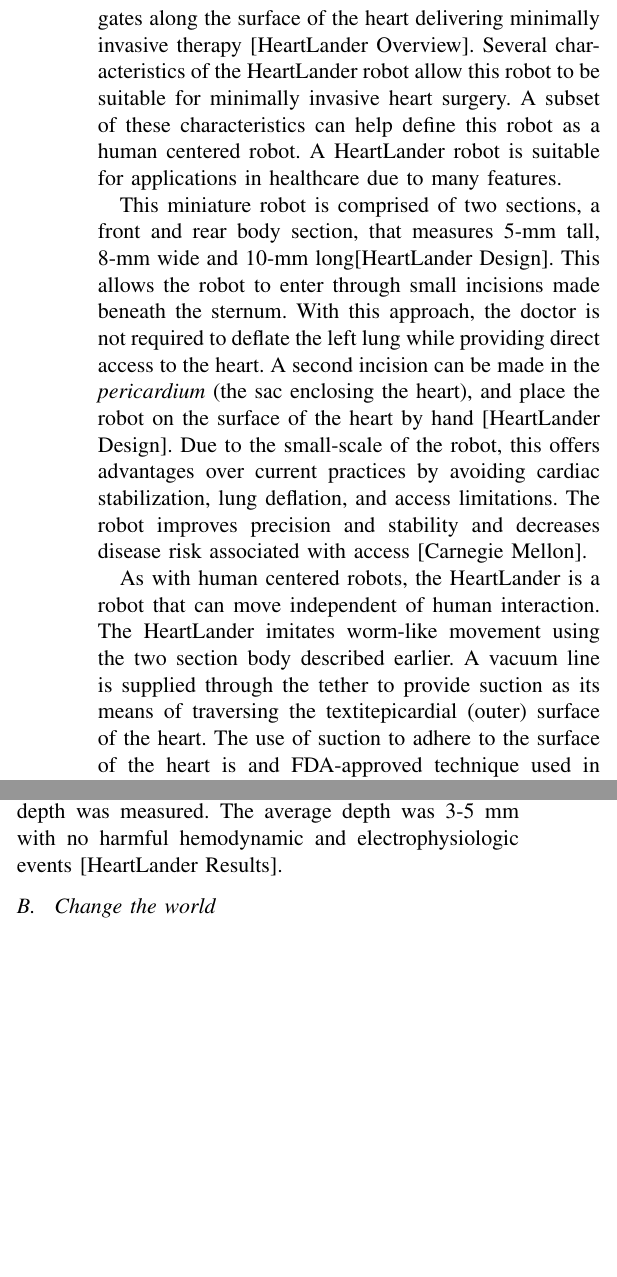
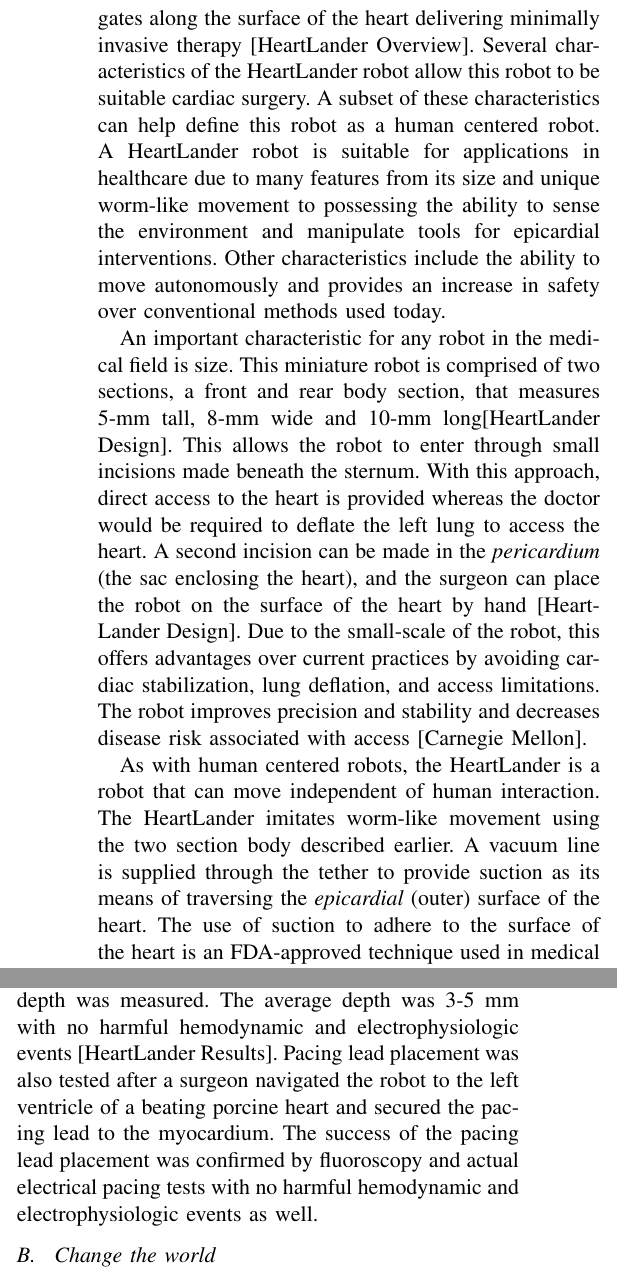
Before and after one commit to ccard/csci598Project1, a LaTeX paper (tnygren_heartlander.tex): two parts of the columns of the page, joined at a grey line, cut so that both start at the same text, the shorter picture padded with empty space. Compiled offline with pdfLaTeX.

Commit message:
Revised the document, fixed some spelling/grammar issues. Added a little more description.

```diff
--- a/tnygren_heartlander.tex
+++ b/tnygren_heartlander.tex
@@ -7,22 +7,23 @@
 \section{ HeartLander (Timm Nygren)}
 
 \subsection { Characteristics of the HeartLander }
-\indent The HeartLander robot is a miniature robot that navigates along the surface of the heart delivering minimally invasive therapy [HeartLander Overview]. Several characteristics of the HeartLander robot allow this robot to be suitable for minimally invasive heart surgery. A subset of these characteristics can help define this robot as a human centered robot. A HeartLander robot is suitable for applications in healthcare due to many features.
+\indent The HeartLander robot is a miniature robot that navigates along the surface of the heart delivering minimally invasive therapy [HeartLander Overview]. Several characteristics of the HeartLander robot allow this robot to be suitable cardiac surgery. A subset of these characteristics can help define this robot as a human centered robot. A HeartLander robot is suitable for applications in healthcare due to many features from its size and unique worm-like movement to possessing the ability to sense the environment and manipulate tools for epicardial interventions. Other characteristics include the ability to move autonomously and provides an increase in safety over conventional methods used today.
 \newline
-\indent This  miniature robot is comprised of two sections, a front and rear body section, that measures 5-mm tall, 8-mm wide and 10-mm long[HeartLander Design]. This allows the robot to enter through small incisions made beneath the sternum. With this approach, the doctor is not required to deflate the left lung while providing direct access to the heart. A second incision can be made in the \textit{pericardium} (the sac enclosing the heart), and place the robot on the surface of the heart by hand [HeartLander Design]. Due to the small-scale of the robot, this offers advantages over current practices by avoiding cardiac stabilization, lung deflation, and access limitations. The robot improves precision and stability and decreases disease risk associated with access [Carnegie Mellon].
+\indent An important characteristic for any robot in the medical field is size. This  miniature robot is comprised of two sections, a front and rear body section, that measures 5-mm tall, 8-mm wide and 10-mm long[HeartLander Design]. This allows the robot to enter through small incisions made beneath the sternum. With this approach, direct access to the heart is provided whereas the doctor would be required to deflate the left lung to access the heart. A second incision can be made in the \textit{pericardium} (the sac enclosing the heart), and the surgeon can place the robot on the surface of the heart by hand [HeartLander Design]. Due to the small-scale of the robot, this offers advantages over current practices by avoiding cardiac stabilization, lung deflation, and access limitations. The robot improves precision and stability and decreases disease risk associated with access [Carnegie Mellon].
 \newline
-\indent As with human centered robots, the HeartLander is a robot that can move independent of human interaction. The HeartLander imitates worm-like movement using the two section body described earlier. A vacuum line is supplied through the tether to provide suction as its means of traversing the\ textit{epicardial} (outer) surface of the heart. The use of suction to adhere to the surface of the heart is and FDA-approved technique used in medical devices that stabilize the heart [HeartLander Design]. A wire transmission also runs through the tether to off-board motors to control the extension, suction, and retraction of the locomotion capable of the robot [HeartLander Design]. Once place on the surface of the heart, this crawling robot uses these methods to guide itself along the surface without problems.
+\indent As with human centered robots, the HeartLander is a robot that can move independent of human interaction. The HeartLander imitates worm-like movement using the two section body described earlier. A vacuum line is supplied through the tether to provide suction as its means of traversing the \textit{epicardial} (outer) surface of the heart. The use of suction to adhere to the surface of the heart is an FDA-approved technique used in medical devices that stabilize the heart [HeartLander Design]. A wire transmission also runs through the tether to off-board motors to control the extension, suction, and retraction of the locomotion capable from the robot [HeartLander Design]. Once place on the surface of the heart, this crawling robot uses these methods to guide itself along without problems.
 \newline
 \indent A vital characteristic of human centered robots as well as medical robots is the ability to sense the environment. This is achieved through the tracking sensor located in the front body section of the robot. The tracking sensor uses a miniature magnetic tracking sensor called microBIRD from Ascension Technology [HeartLander Design]. Real time positioning is displayed in a 3D GUI from the sensor's position data. From this GUI, the surgeon can either control the robot with a joystick or specify a target location and let the robot navigate itself. Having the robot navigate itself leads to another characteristic of human centered robots.
 \newline
 \indent To be classified as a human centered robot, the robot must have the ability to think. The HeartLander robot has the capability to navigate autonomously if requested. Surgeons can specify a location on the heart and have the robot crawl towards the area without intervention from the surgeon. During the time it takes the robot to reach to requested area, surgeons can use this to plan the next course of action without needed to concentrate on guiding the robot to the designated spot.
 \newline
-\indent One last characteristic of the HeartLander is the ability to manipulate tools for different epicardial interventions. To this date, surgeons have percutaneously used the HeartLander to perform dye injections and epicardial pacing lead placement [HeartLander Design][?]. The HeartLander is equipped with a 2-mm working port where the tools are deployed for epicardial interventions. Dye injections are performed by the surgeon using a remote system to inject patterns into the myocardium. After testing, hearts were excised and the dye injection depth was measured. The average depth was 3-5 mm with no harmful hemodynamic and electrophysiologic events [HeartLander Results].
+\indent One last characteristic of the HeartLander is the ability to manipulate tools for different epicardial interventions. To this date, surgeons have percutaneously used the HeartLander to perform dye injections and epicardial pacing lead placement [HeartLander Design][?]. The HeartLander is equipped with a 2-mm working port where the tools are deployed for epicardial interventions. Dye injections are performed by the surgeon using a remote system to inject patterns into the myocardium. After testing, hearts were excised and the dye injection depth was measured. The average depth was 3-5 mm with no harmful hemodynamic and electrophysiologic events [HeartLander Results]. Pacing lead placement was also tested after a surgeon navigated the robot to the left ventricle of a beating porcine heart and secured the pacing lead to the myocardium. The success of the pacing lead placement was confirmed by fluoroscopy and actual electrical pacing tests with no harmful hemodynamic and electrophysiologic events as well.
 \subsection { Change the world }
 \indent The HeartLander is a significant robot invention that has several advantages over current methods used in cardiac surgery. Providing a method to perform minimally invasive surgery reduces many risks that will preserve the well being of patients who undergo cardiac surgery with a HeartLander robot. With the rapid development of robots, the medical world is changing from open chest cavities to two small incisions just below the sternum.
 
 % Overview - http://www.cs.cmu.edu/~heartlander/
 % Design - http://www.cs.cmu.edu/~./heartlander/design.html#Locomotion
 % Results - http://www.cs.cmu.edu/~./heartlander/results.html
+% Carnegie Mellon - http://www.ri.cmu.edu/research_project_detail.html?project_id=533&menu_id=261
 
 \end{document}
```
Also changed, not shown: 1 other file.
